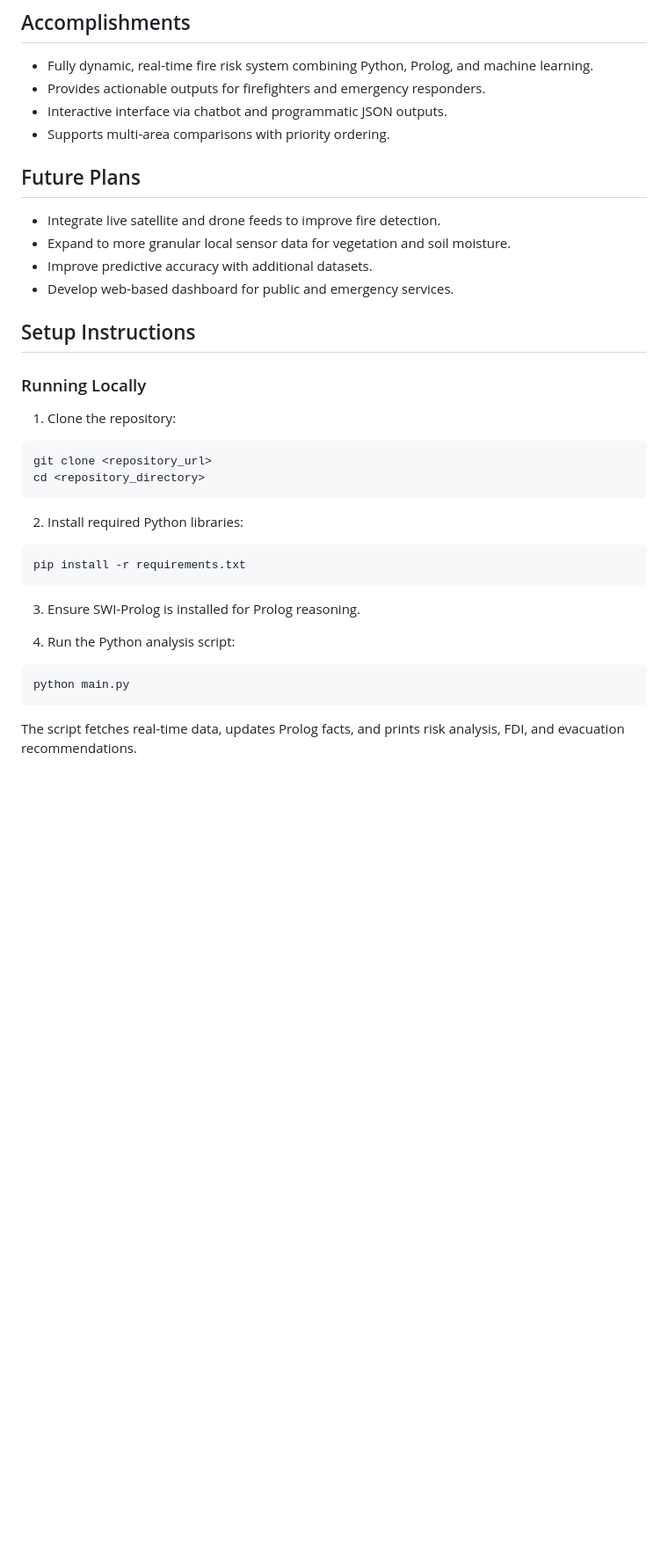
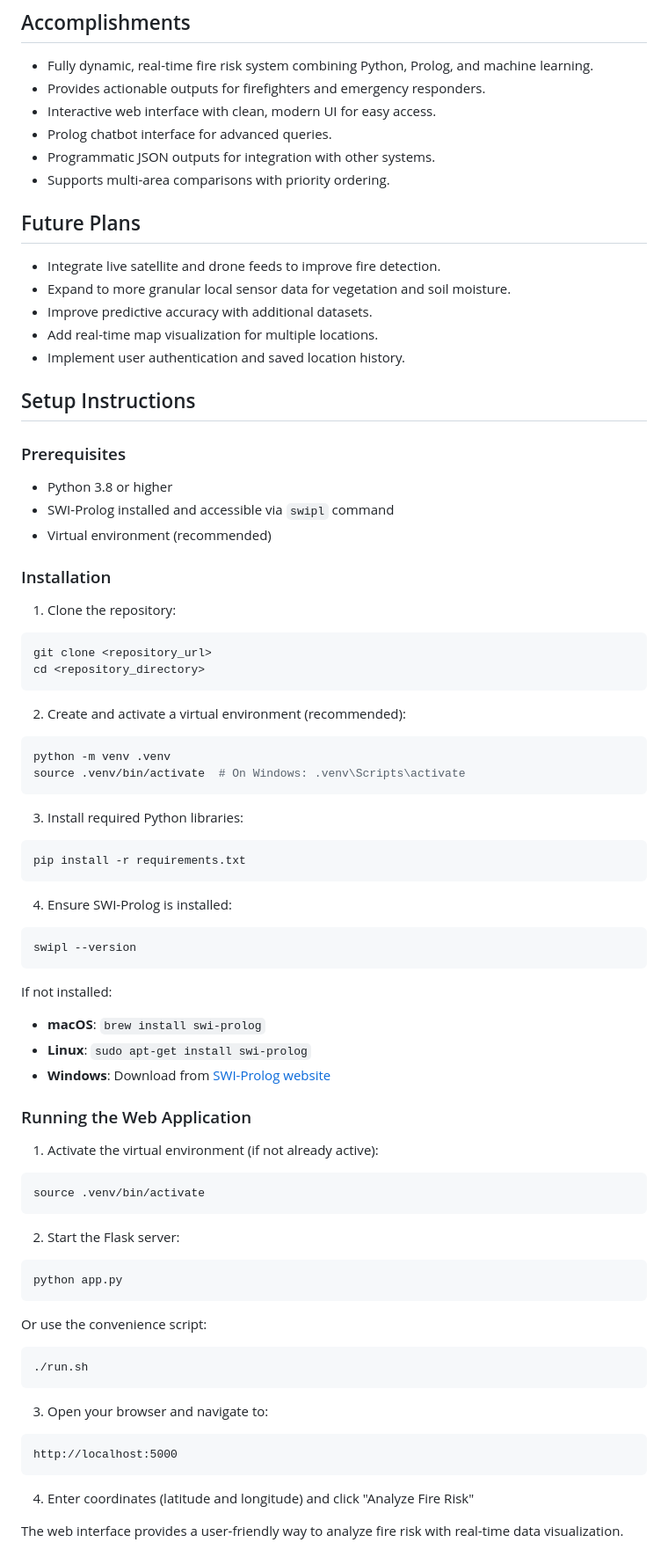
Before and after one commit to SiddharthaSomalinga/FireGuard, a Markdown page: README.md, the part around one of its changes. Shown at 88% size. GitHub-like rendering; blank space fills up the shorter version.

````diff
--- a/README.md
+++ b/README.md
@@ -76,7 +77,9 @@ Users can query fireline intensity, flame length, safety zones, burn area, escap
 
 - Fully dynamic, real-time fire risk system combining Python, Prolog, and machine learning.
 - Provides actionable outputs for firefighters and emergency responders.
-- Interactive interface via chatbot and programmatic JSON outputs.
+- Interactive web interface with clean, modern UI for easy access.
+- Prolog chatbot interface for advanced queries.
+- Programmatic JSON outputs for integration with other systems.
 - Supports multi-area comparisons with priority ordering.
 
 ## Future Plans
@@ -84,11 +87,18 @@ Users can query fireline intensity, flame length, safety zones, burn area, escap
 - Integrate live satellite and drone feeds to improve fire detection.
 - Expand to more granular local sensor data for vegetation and soil moisture.
 - Improve predictive accuracy with additional datasets.
-- Develop web-based dashboard for public and emergency services.
+- Add real-time map visualization for multiple locations.
+- Implement user authentication and saved location history.
 
 ## Setup Instructions
 
-### Running Locally
+### Prerequisites
+
+- Python 3.8 or higher
+- SWI-Prolog installed and accessible via `swipl` command
+- Virtual environment (recommended)
+
+### Installation
 
 1. Clone the repository:
 ```bash
@@ -96,16 +106,50 @@ git clone <repository_url>
 cd <repository_directory>
 ```
 
-2. Install required Python libraries:
+2. Create and activate a virtual environment (recommended):
+```bash
+python -m venv .venv
+source .venv/bin/activate  # On Windows: .venv\Scripts\activate
+```
+
+3. Install required Python libraries:
 ```bash
 pip install -r requirements.txt
 ```
 
-3. Ensure SWI-Prolog is installed for Prolog reasoning.
-
-4. Run the Python analysis script:
+4. Ensure SWI-Prolog is installed:
 ```bash
-python main.py
+swipl --version
 ```
 
-The script fetches real-time data, updates Prolog facts, and prints risk analysis, FDI, and evacuation recommendations.
+If not installed:
+- **macOS**: `brew install swi-prolog`
+- **Linux**: `sudo apt-get install swi-prolog`
+- **Windows**: Download from [SWI-Prolog website](https://www.swi-prolog.org/download/stable)
+
+### Running the Web Application
+
+1. Activate the virtual environment (if not already active):
+```bash
+source .venv/bin/activate
+```
+
+2. Start the Flask server:
+```bash
+python app.py
+```
+
+Or use the convenience script:
+```bash
+./run.sh
+```
+
+3. Open your browser and navigate to:
+```
+http://localhost:5000
+```
+
+4. Enter coordinates (latitude and longitude) and click "Analyze Fire Risk"
+
+The web interface provides a user-friendly way to analyze fire risk with real-time data visualization.
+
````
Also changed, not shown: other parts of README.md (+64 -1 lines), README_WEB.md (deleted, +0 -152 lines).
